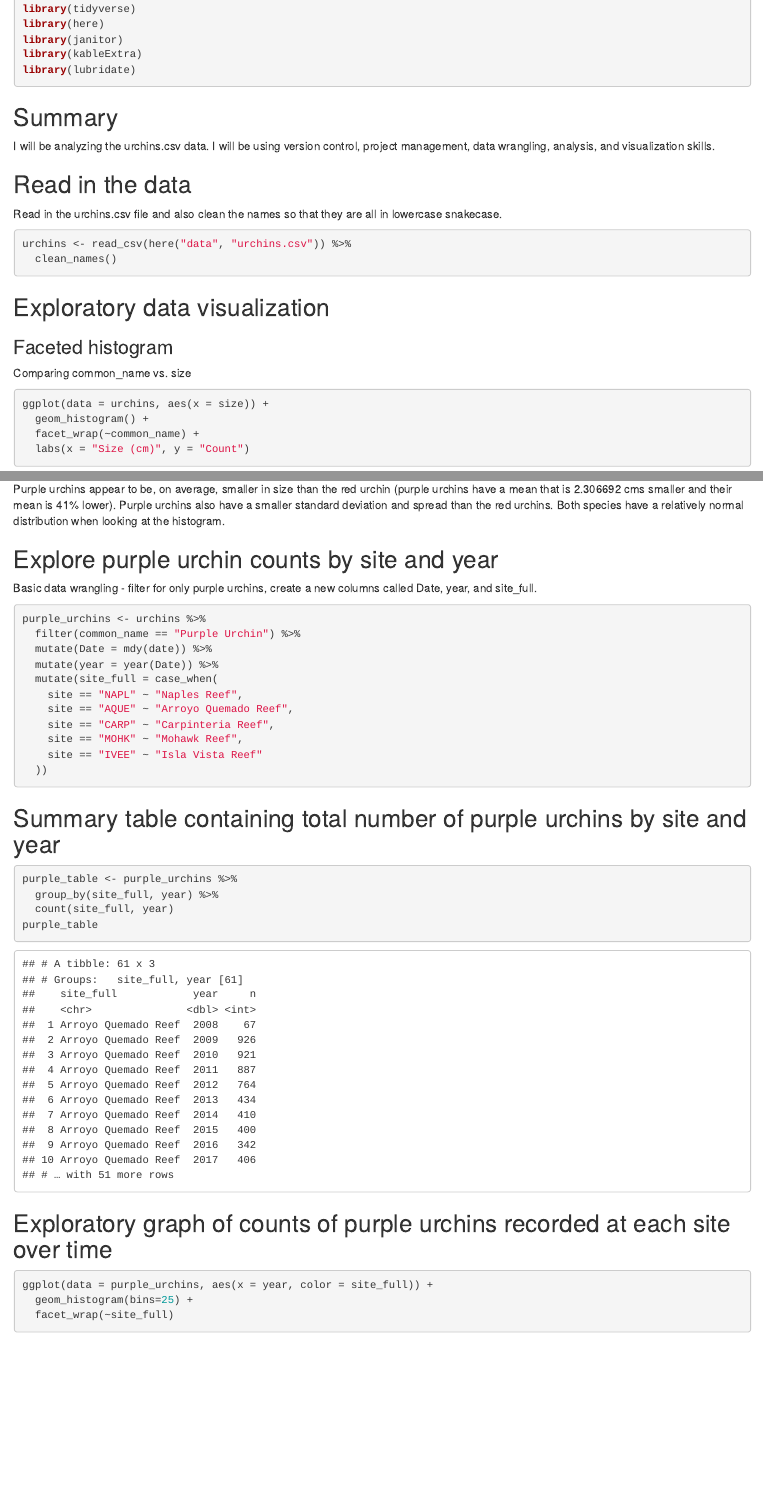
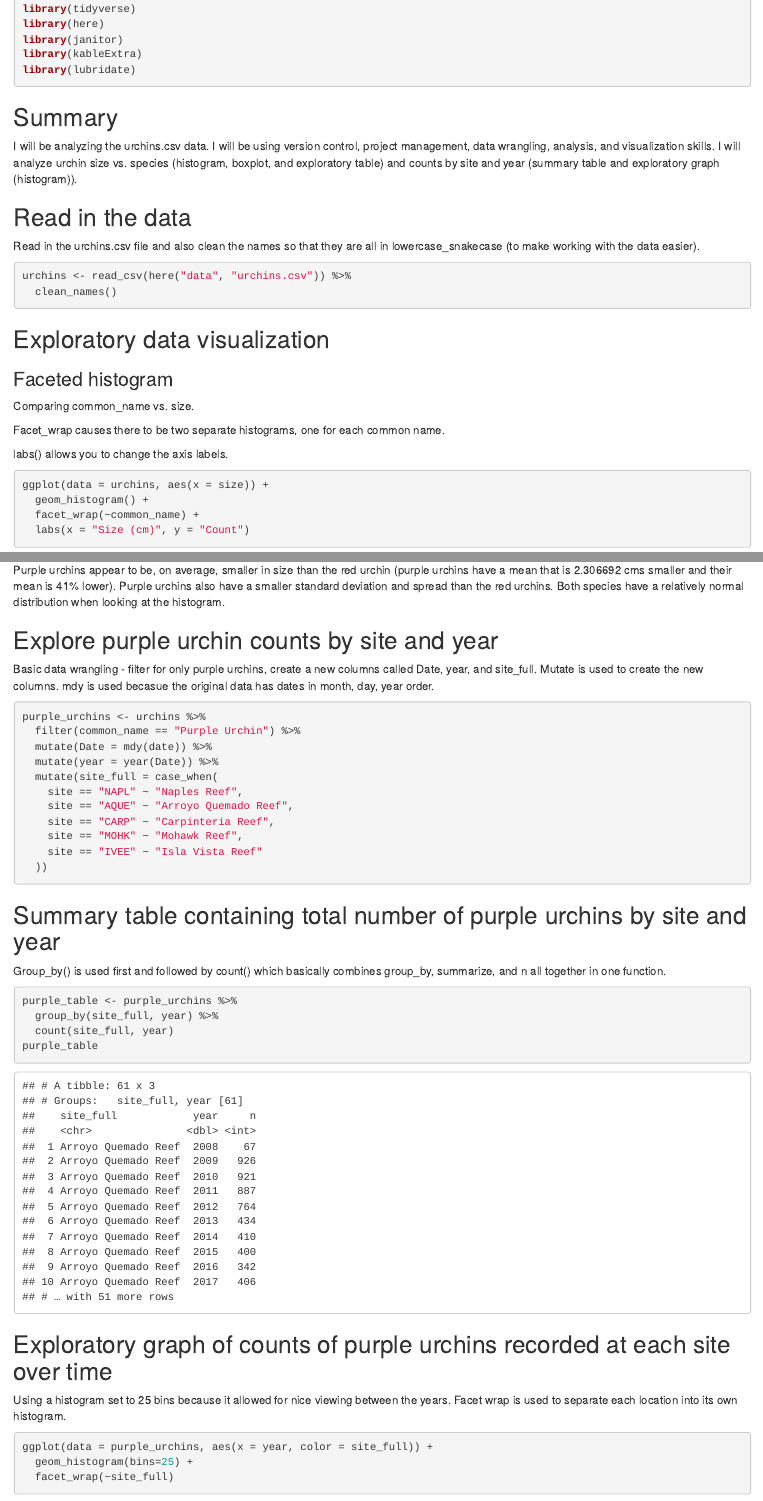
Before and after one commit to katelyntoigo/a3-task3-task4-kt, an R Markdown document (a3_task_3_katelyn_toigo.Rmd): the page in a window 1100 px wide, from 160 px down, and a second part further down, joined at a grey line. The pictures show the output file a3_task_3_katelyn_toigo.html that the author committed with the source, opened offline.

Commit message:
Nov. 2 edits to a3 task3

````diff
--- a/a3_task_3_katelyn_toigo.Rmd
+++ b/a3_task_3_katelyn_toigo.Rmd
@@ -16,11 +16,11 @@ library(lubridate)
 
 ## Summary
 
-I will be analyzing the urchins.csv data.  I will be using version control, project management, data wrangling, analysis, and visualization skills.
+I will be analyzing the urchins.csv data.  I will be using version control, project management, data wrangling, analysis, and visualization skills. I will analyze urchin size vs. species (histogram, boxplot, and exploratory table) and counts by site and year (summary table and exploratory graph (histogram)).
 
 ## Read in the data
 
-Read in the urchins.csv file and also clean the names so that they are all in lowercase snakecase.
+Read in the urchins.csv file and also clean the names so that they are all in lowercase_snakecase (to make working with the data easier).
 ```{r, echo=TRUE, message=FALSE, warning=FALSE}
 urchins <- read_csv(here("data", "urchins.csv")) %>%
   clean_names()
@@ -30,7 +30,11 @@ urchins <- read_csv(here("data", "urchins.csv")) %>%
 
 ### Faceted histogram
 
-Comparing common_name vs. size
+Comparing common_name vs. size.
+
+Facet_wrap causes there to be two separate histograms, one for each common name.
+
+labs() allows you to change the axis labels.
 ```{r, echo=TRUE, message=FALSE, warning=FALSE}
 ggplot(data = urchins, aes(x = size)) +
   geom_histogram() +
@@ -61,7 +65,7 @@ Purple urchins appear to be, on average, smaller in size than the red urchin (pu
 
 ## Explore purple urchin counts by site and year
 
-Basic data wrangling - filter for only purple urchins, create a new columns called Date, year, and site_full.
+Basic data wrangling - filter for only purple urchins, create a new columns called Date, year, and site_full.  Mutate is used to create the new columns.  mdy is used becasue the original data has dates in month, day, year order.
 ```{r, echo=TRUE, message=FALSE, warning=FALSE}
 purple_urchins <- urchins %>%
   filter(common_name == "Purple Urchin") %>%
@@ -79,6 +83,7 @@ purple_urchins <- urchins %>%
 
 ## Summary table containing total number of purple urchins by site and year
 
+Group_by() is used first and followed by count() which basically combines group_by, summarize, and n all together in one function.
 ```{r, echo=TRUE, message=FALSE, warning=FALSE}
 
 purple_table <- purple_urchins %>%
@@ -90,6 +95,7 @@ purple_table
 
 ## Exploratory graph of counts of purple urchins recorded at each site over time
 
+Using a histogram set to 25 bins because it allowed for nice viewing between the years.  Facet wrap is used to separate each location into its own histogram.
 ```{r, echo=TRUE, message=FALSE, warning=FALSE}
 ggplot(data = purple_urchins, aes(x = year, color = site_full)) +
   geom_histogram(bins=25) +
````
Also changed, not shown: a3_task_3_katelyn_toigo.html.
